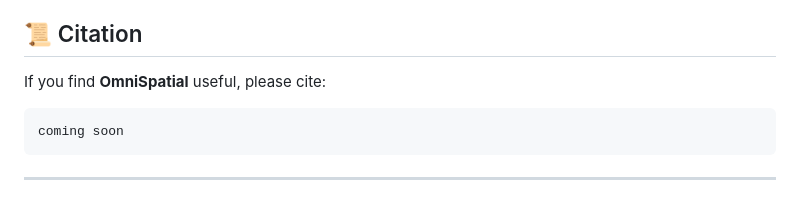
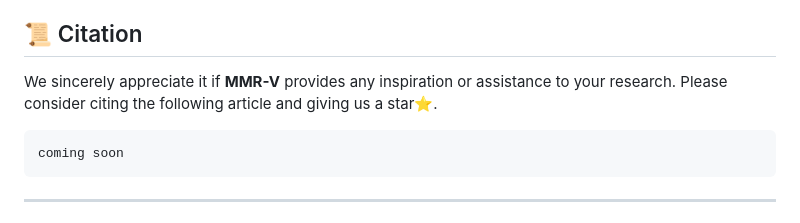
Before and after one commit to GaryStack/MMR-V, a Markdown page: README.md, the part around the change. Drawn GitHub-style.

````diff
--- a/README.md
+++ b/README.md
@@ -142,7 +142,7 @@ The full video corresponding to this example can be found here: https://www.yout
 
 ## 📜 Citation
 
-If you find **OmniSpatial** useful, please cite:
+We sincerely appreciate it if **MMR-V** provides any inspiration or assistance to your research. Please consider citing the following article and giving us a star⭐.
 
 ```bibtex
 coming soon
````
